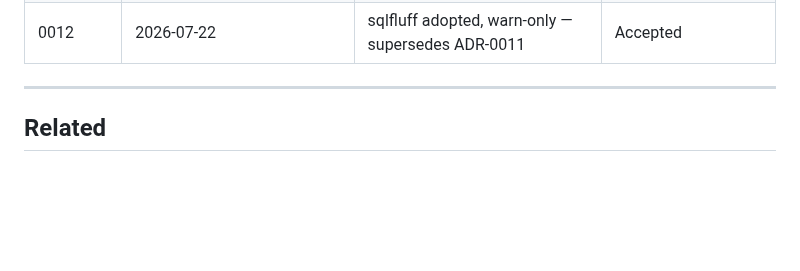
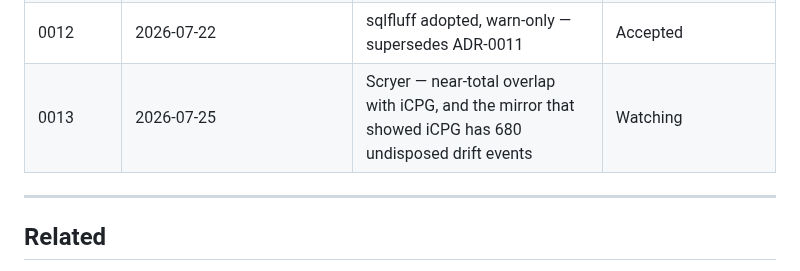
Before and after one commit to lciacci/tessera, a Markdown page: docs/adr/README.md, the part around the change. GitHub-like rendering; blank space fills up the shorter version.

```diff
--- a/docs/adr/README.md
+++ b/docs/adr/README.md
@@ -40,6 +40,7 @@ Auto-generated below as ADRs are created. Update when adding a new ADR.
 | 0010 | 2026-07-20 | Skill registry — repo is truth, global is a managed mirror | Accepted |
 | 0011 | 2026-07-21 | sqlfluff — the trigger fired, the evidence said no, and the trigger was the bug | Superseded by ADR-0012 |
 | 0012 | 2026-07-22 | sqlfluff adopted, warn-only — supersedes ADR-0011 | Accepted |
+| 0013 | 2026-07-25 | Scryer — near-total overlap with iCPG, and the mirror that showed iCPG has 680 undisposed drift events | Watching |
 
 ---
 
```
Also changed, not shown: docs/adr/0013-scryer-evaluation.md (added, +160 -0 lines), docs/observatory.md (+33 -0 lines).
